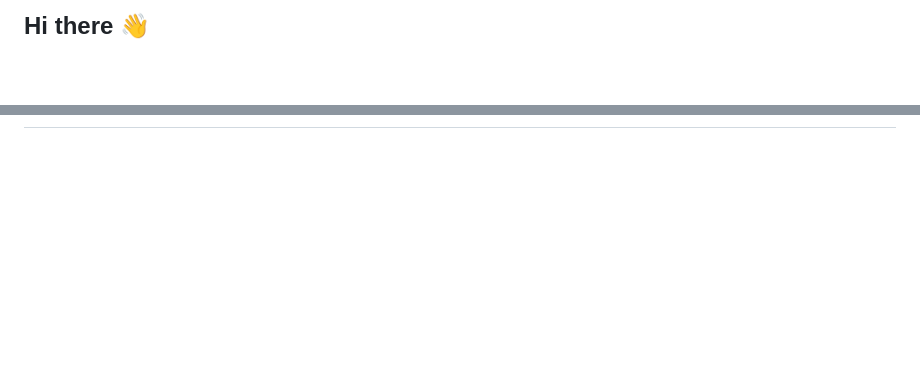
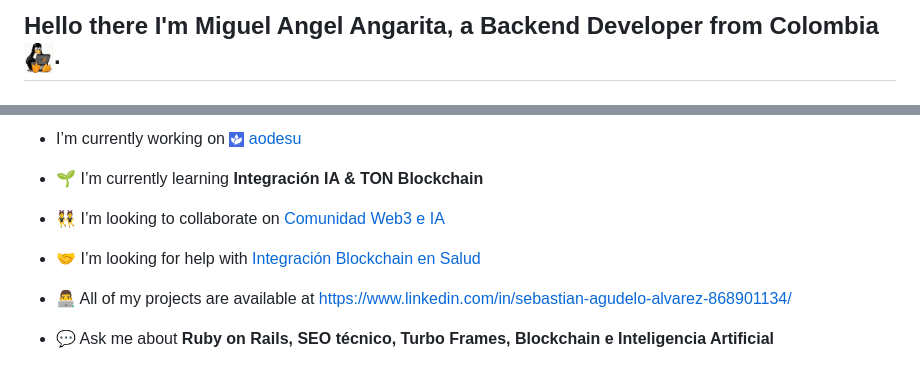
Before and after one commit to Farag0n/Farag0n, a Markdown page: README.md, 2 parts joined by grey strips. GitHub-like rendering; pictures changed too: img/aodesu-logo.png (added), img/tux-coding.gif (added); blank space fills up the shorter version.

```diff
--- a/README.md
+++ b/README.md
@@ -1,5 +1,4 @@
-## Hi there 👋
+<h2 align="left">Hello there I'm Miguel Angel Angarita, a Backend Developer from Colombia <img src="/img/tux-coding.gif" height="30" />. </h2>
 
-<!--
-**Farag0n/Farag0n** is a ✨ _special_ ✨ repository because its `README.md` (this file) appears on your GitHub profile.
+###
 
@@ -16,0 +38,15 @@ Here are some ideas to get you started:
+###
+
+-  I’m currently working on <img src="/img/aodesu-logo.png" height="15">[
+aodesu](https://github.com/aodesu-org)
+
+- 🌱 I’m currently learning **Integración IA & TON Blockchain**
+
+- 👯 I’m looking to collaborate on [Comunidad Web3 e IA](https://cafetech.lat/)
+
+- 🤝 I’m looking for help with [Integración Blockchain en Salud](https://zafiroapp.com/)
+
+- 👨‍💻 All of my projects are available at [https://www.linkedin.com/in/sebastian-agudelo-alvarez-868901134/](https://www.linkedin.com/in/sebastian-agudelo-alvarez-868901134/)
+
+- 💬 Ask me about **Ruby on Rails, SEO técnico, Turbo Frames, Blockchain e Inteligencia Artificial**
+
```
Also changed, not shown: other parts of README.md (+56 -10 lines), 2 other files.
